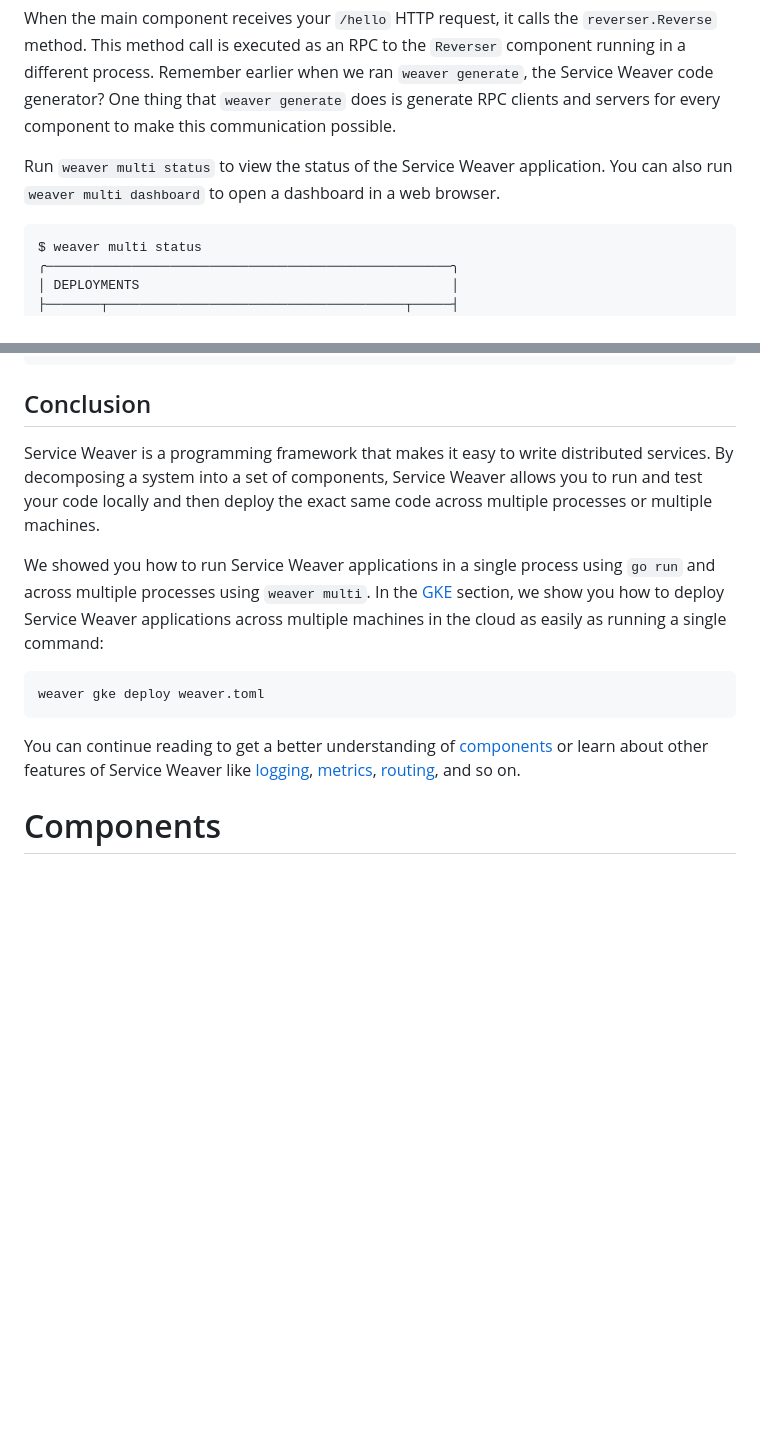
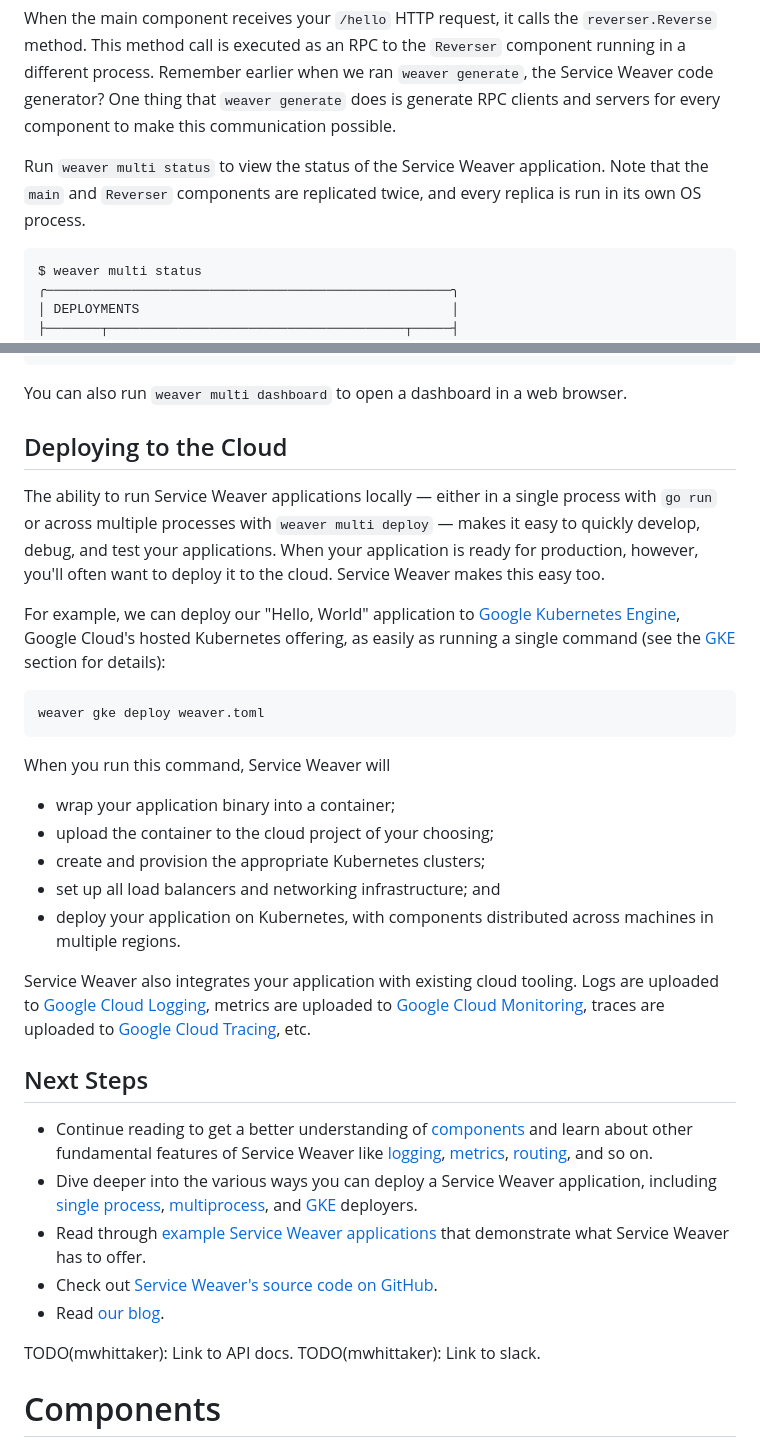
Before and after one commit to ServiceWeaver/weaver, a Markdown page: website/docs.md, 2 parts joined by grey strips. GitHub-like rendering; blank space fills up the shorter version.

Commit message:
Added "Deploying to the Cloud" section to website.
This PR adds a "Deploying to the Cloud" section to the "Step by Step
Tutorial" on the website. The main goal of the section is to impress
upon readers that

1. you can deploy applications to the cloud easily, and
2. the deployment is really fancy and cool.

The section isn't meant to exaplain the nitty gritty details of how to
deploy the application to the cloud. That comes later in the GKE
section.

Thanks @rgrandl for the suggestion. I think this makes it much clearer
that Service Weaver can be used to run distributed applications; it's
not just for running things locally.

````diff
--- a/website/docs.md
+++ b/website/docs.md
@@ -340,7 +340,8 @@ generate` does is generate RPC clients and servers for every component to make
 this communication possible.
 
 Run `weaver multi status` to view the status of the Service Weaver application.
-You can also run `weaver multi dashboard` to open a dashboard in a web browser.
+Note that the `main` and `Reverser` components are replicated twice, and every
+replica is run in its own OS process.
 
 ```console
 $ weaver multi status
@@ -368,25 +369,55 @@ $ weaver multi status
 ╰───────┴────────────┴──────────┴─────────────────╯
 ```
 
-## Conclusion
-
-Service Weaver is a programming framework that makes it easy to write
-distributed services. By decomposing a system into a set of components, Service
-Weaver allows you to run and test your code locally and then deploy the exact
-same code across multiple processes or multiple machines.
-
-We showed you how to run Service Weaver applications in a single process
-using `go run` and across multiple processes using `weaver multi`. In the
-[GKE](#gke) section, we show you how to deploy Service Weaver applications
-across multiple machines in the cloud as easily as running a single command:
+You can also run `weaver multi dashboard` to open a dashboard in a web browser.
+
+## Deploying to the Cloud
+
+The ability to run Service Weaver applications locally &mdash; either in a
+single process with `go run` or across multiple processes with `weaver multi
+deploy` &mdash; makes it easy to quickly develop, debug, and test your
+applications. When your application is ready for production, however, you'll
+often want to deploy it to the cloud. Service Weaver makes this easy too.
+
+For example, we can deploy our "Hello, World" application to [Google Kubernetes
+Engine][gke], Google Cloud's hosted Kubernetes offering, as easily as running a
+single command (see the [GKE](#gke) section for details):
 
 ```console
 weaver gke deploy weaver.toml
 ```
 
-You can continue reading to get a better understanding of
-[components](#components) or learn about other features of Service Weaver like
-[logging](#logging), [metrics](#metrics), [routing](#routing), and so on.
+When you run this command, Service Weaver will
+
+- wrap your application binary into a container;
+- upload the container to the cloud project of your choosing;
+- create and provision the appropriate Kubernetes clusters;
+- set up all load balancers and networking infrastructure; and
+- deploy your application on Kubernetes, with components distributed across
+  machines in multiple regions.
+
+Service Weaver also integrates your application with existing cloud tooling.
+Logs are uploaded to [Google Cloud Logging][cloud_logging], metrics are uploaded
+to [Google Cloud Monitoring][cloud_metrics], traces are uploaded to [Google
+Cloud Tracing][cloud_trace], etc.
+
+## Next Steps
+
+- Continue reading to get a better understanding of [components](#components)
+  and learn about other fundamental features of Service Weaver like
+  [logging](#logging), [metrics](#metrics), [routing](#routing), and so on.
+- Dive deeper into the various ways you can deploy a Service Weaver application,
+  including [single process](#single-process), [multiprocess](#multiprocess),
+  and [GKE](#gke) deployers.
+- Read through [example Service Weaver applications][weaver_examples] that
+  demonstrate what Service Weaver has to offer.
+- Check out [Service Weaver's source code on GitHub][weaver_github].
+- Read [our blog](/blog).
+
+<div hidden class="todo">
+    TODO(mwhittaker): Link to API docs.
+    TODO(mwhittaker): Link to slack.
+</div>
 
 # Components
 
````
Also changed, not shown: other parts of website/docs.md (+2 -0 lines).
